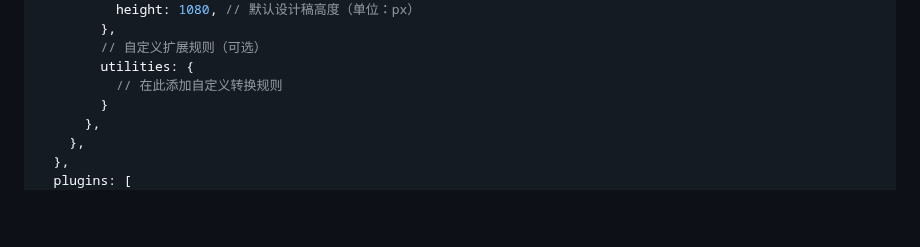
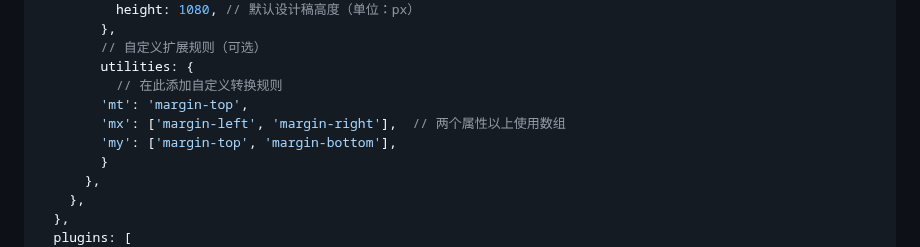
Before and after one commit to the-lemonboy/tailwindcss-px-to-viewport, a Markdown page: README_CN.md, the part around the change. GitHub-like rendering; blank space fills up the shorter version.

```diff
--- a/README_CN.md
+++ b/README_CN.md
@@ -35,6 +35,9 @@ export default {
         // 自定义扩展规则（可选）
         utilities: {
           // 在此添加自定义转换规则
+		'mt': 'margin-top',
+  		'mx': ['margin-left', 'margin-right'],  // 两个属性以上使用数组
+  		'my': ['margin-top', 'margin-bottom'],
         }
       },
     },
```
Also changed, not shown: README.md (+3 -0 lines).
